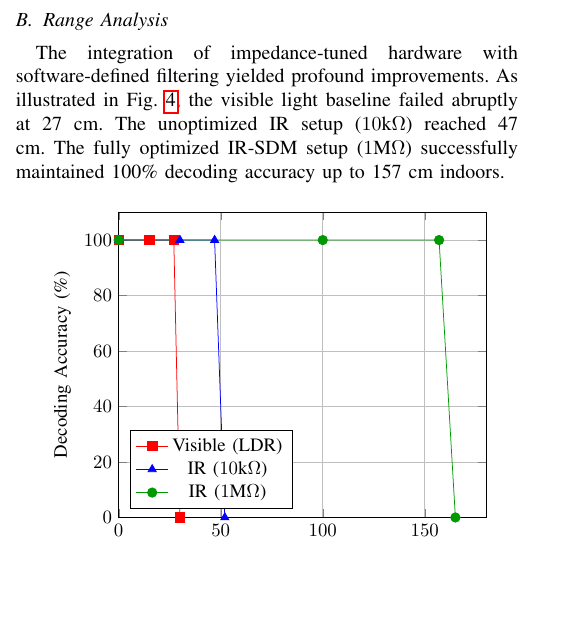
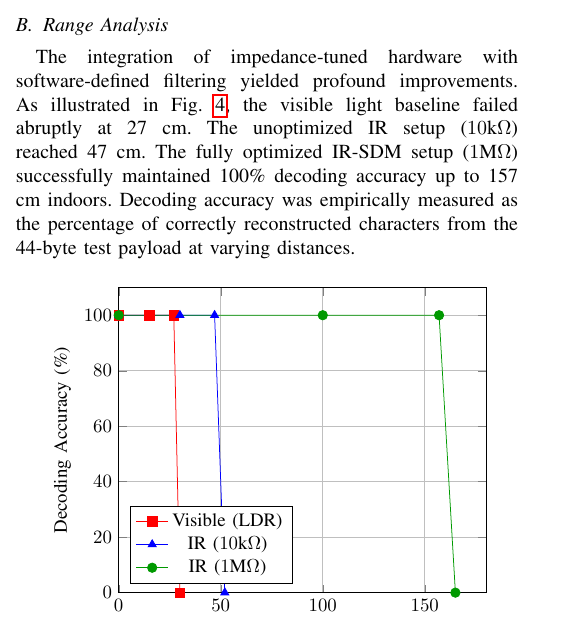
Before and after one commit to gadepall/morse, a LaTeX paper (main.tex): part of one column of page 3 of 4, cut so that both start at the same text, the shorter picture padded with empty space. Compiled offline with pdfLaTeX.

Commit message:
Made minor text changes.

```diff
--- a/main.tex
+++ b/main.tex
@@ -246,7 +247,7 @@ Phase III (Modulated)   & 81.4              & 4.32                   & \textbf{D
 As shown in Table \ref{tab:bps}, Phase III maintains the peak bitrate of 4.32 bps even in high-solar environments where Phase I and II systems experience complete signal saturation and $<10$\% decoding accuracy.
 
 \subsection{Range Analysis}
-The integration of impedance-tuned hardware with software-defined filtering yielded profound improvements. As illustrated in Fig. \ref{fig:graph}, the visible light baseline failed abruptly at 27 cm. The unoptimized IR setup ($10\text{k}\Omega$) reached 47 cm. The fully optimized IR-SDM setup ($1\text{M}\Omega$) successfully maintained 100\% decoding accuracy up to 157 cm indoors.
+The integration of impedance-tuned hardware with software-defined filtering yielded profound improvements. As illustrated in Fig. \ref{fig:graph}, the visible light baseline failed abruptly at 27 cm. The unoptimized IR setup ($10\text{k}\Omega$) reached 47 cm. The fully optimized IR-SDM setup ($1\text{M}\Omega$) successfully maintained 100\% decoding accuracy up to 157 cm indoors. Decoding accuracy was empirically measured as the percentage of correctly reconstructed characters from the 44-byte test payload at varying distances.
 
 \begin{figure}[htbp]
     \centering
```
Also changed, not shown: main.pdf, main.tex (1 more changed lines), 2 other files.
